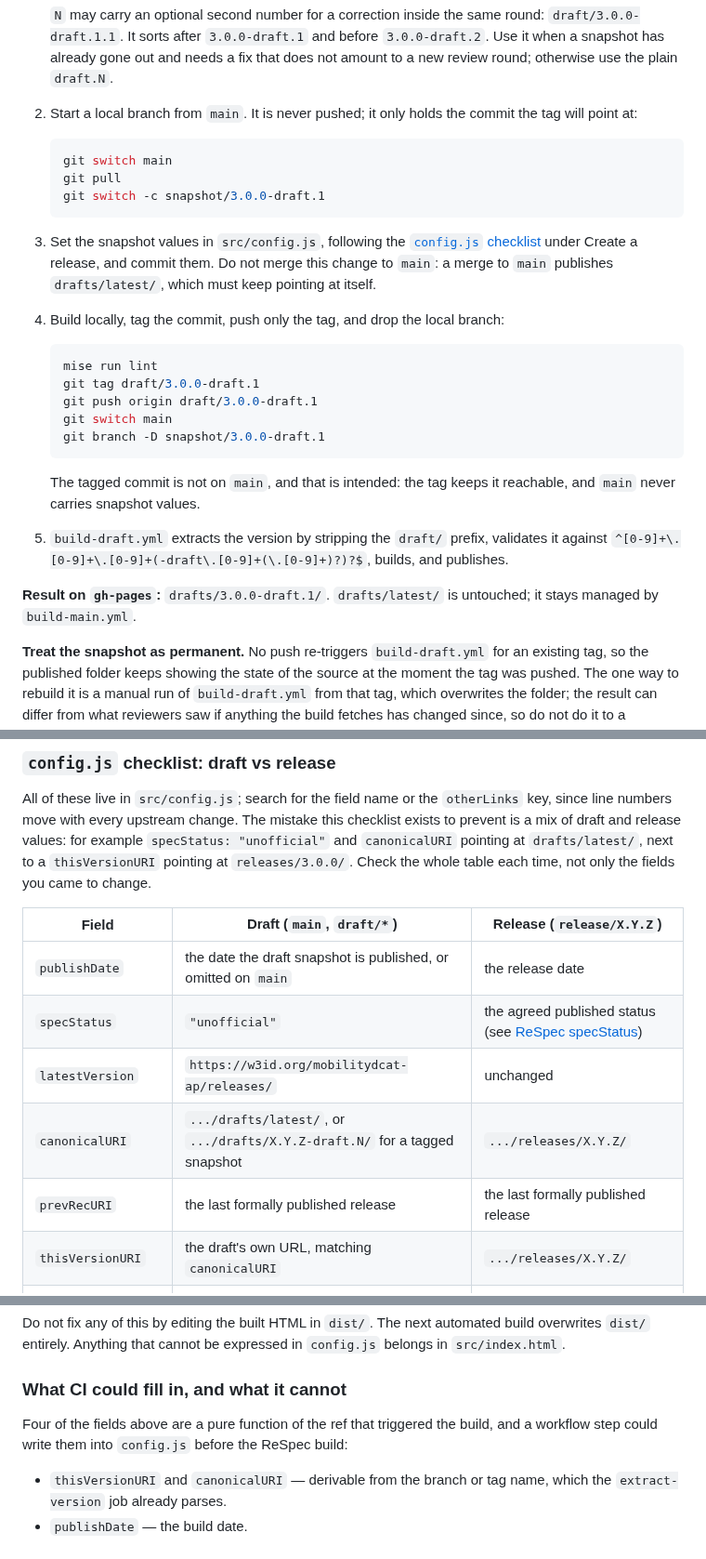
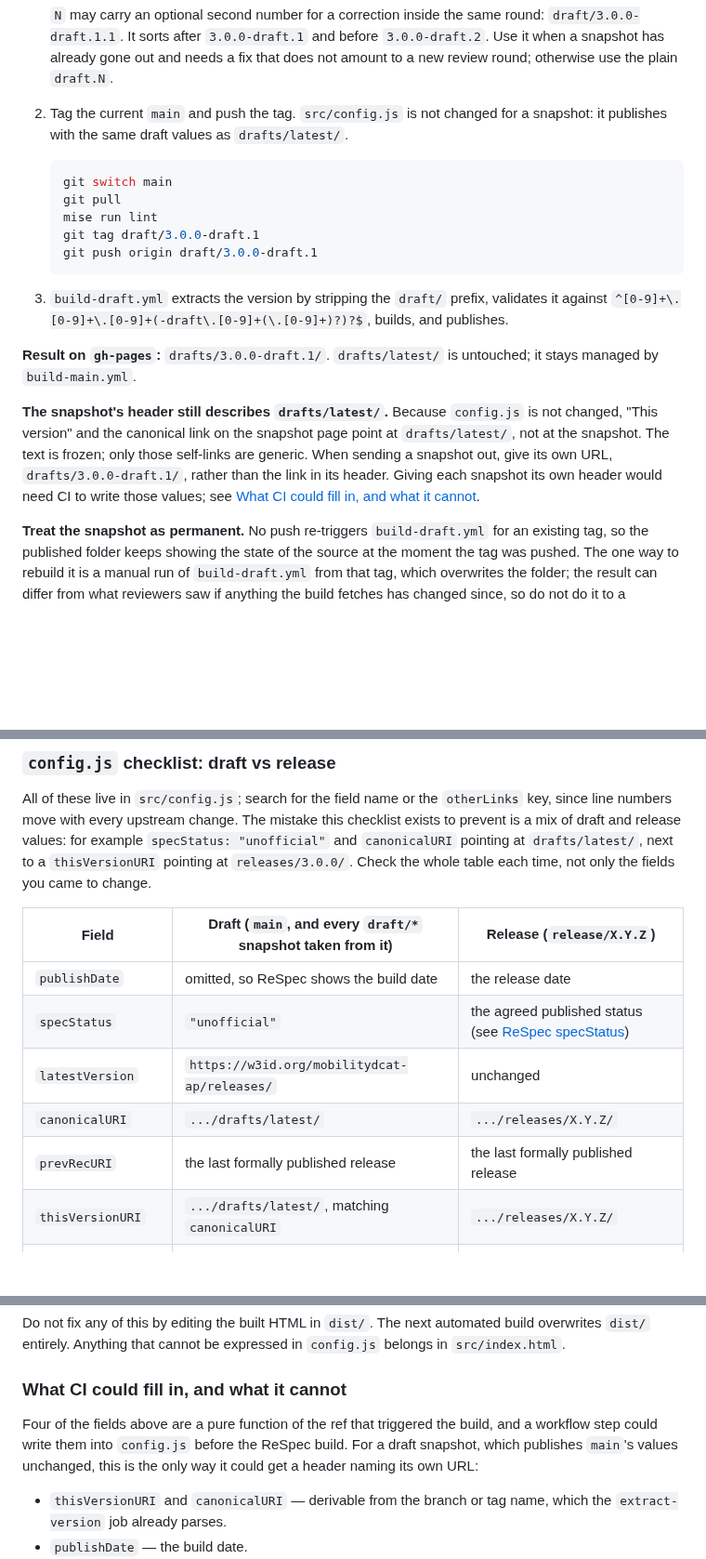
Before and after one commit to tamtamresearch/poc-mobilityDCAT-AP, a Markdown page: PROCEDURES.md, 3 parts joined by grey strips. Shown at 93% size. Drawn GitHub-style; blank space fills up the shorter version.

Commit message:
Docs: Publish draft snapshots without changing config.js
A snapshot no longer needs its own config.js values on a local branch:
tag main as it is and push the tag. The snapshot's header then links to
drafts/latest/; state that, and note that only CI could give a snapshot
a header naming its own URL.

````diff
--- a/PROCEDURES.md
+++ b/PROCEDURES.md
@@ -98,41 +98,31 @@ overwrites it.
    that does not amount to a new review round; otherwise use the plain
    `draft.N`.
 
-2. Start a local branch from `main`. It is never pushed; it only holds the
-   commit the tag will point at:
+2. Tag the current `main` and push the tag. `src/config.js` is not changed for
+   a snapshot: it publishes with the same draft values as `drafts/latest/`.
 
    ```sh
    git switch main
    git pull
-   git switch -c snapshot/3.0.0-draft.1
-   ```
-
-3. Set the snapshot values in `src/config.js`, following the
-   [`config.js` checklist](#configjs-checklist-draft-vs-release) under
-   Create a release, and commit them. Do not merge this change to `main`: a
-   merge to `main` publishes `drafts/latest/`, which must keep pointing at
-   itself.
-
-4. Build locally, tag the commit, push only the tag, and drop the local
-   branch:
-
-   ```sh
    mise run lint
    git tag draft/3.0.0-draft.1
    git push origin draft/3.0.0-draft.1
-   git switch main
-   git branch -D snapshot/3.0.0-draft.1
    ```
 
-   The tagged commit is not on `main`, and that is intended: the tag keeps it
-   reachable, and `main` never carries snapshot values.
-
-5. `build-draft.yml` extracts the version by stripping the `draft/` prefix,
+3. `build-draft.yml` extracts the version by stripping the `draft/` prefix,
    validates it against `^[0-9]+\.[0-9]+\.[0-9]+(-draft\.[0-9]+(\.[0-9]+)?)?$`,
    builds, and publishes.
 
 **Result on `gh-pages`:** `drafts/3.0.0-draft.1/`. `drafts/latest/` is untouched;
 it stays managed by `build-main.yml`.
+
+**The snapshot's header still describes `drafts/latest/`.** Because
+`config.js` is not changed, "This version" and the canonical link on the
+snapshot page point at `drafts/latest/`, not at the snapshot. The text is
+frozen; only those self-links are generic. When sending a snapshot out, give
+its own URL, `drafts/3.0.0-draft.1/`, rather than the link in its header.
+Giving each snapshot its own header would need CI to write those values; see
+[What CI could fill in, and what it cannot](#what-ci-could-fill-in-and-what-it-cannot).
 
 **Treat the snapshot as permanent.** No push re-triggers `build-draft.yml` for
 an existing tag, so the published folder keeps showing the state of the source
@@ -208,14 +198,14 @@ for example `specStatus: "unofficial"` and `canonicalURI` pointing at
 `drafts/latest/`, next to a `thisVersionURI` pointing at `releases/3.0.0/`.
 Check the whole table each time, not only the fields you came to change.
 
-| Field | Draft (`main`, `draft/*`) | Release (`release/X.Y.Z`) |
+| Field | Draft (`main`, and every `draft/*` snapshot taken from it) | Release (`release/X.Y.Z`) |
 |-------|---------------------------|---------------------------|
-| `publishDate` | the date the draft snapshot is published, or omitted on `main` | the release date |
+| `publishDate` | omitted, so ReSpec shows the build date | the release date |
 | `specStatus` | `"unofficial"` | the agreed published status (see [ReSpec specStatus](https://respec.org/docs/#specStatus)) |
 | `latestVersion` | `https://w3id.org/mobilitydcat-ap/releases/` | unchanged |
-| `canonicalURI` | `.../drafts/latest/`, or `.../drafts/X.Y.Z-draft.N/` for a tagged snapshot | `.../releases/X.Y.Z/` |
+| `canonicalURI` | `.../drafts/latest/` | `.../releases/X.Y.Z/` |
 | `prevRecURI` | the last formally published release | the last formally published release |
-| `thisVersionURI` | the draft's own URL, matching `canonicalURI` | `.../releases/X.Y.Z/` |
+| `thisVersionURI` | `.../drafts/latest/`, matching `canonicalURI` | `.../releases/X.Y.Z/` |
 | `prevVersionURI` | the release this draft supersedes | the release this one supersedes |
 | `latestVersionURI` | `https://w3id.org/mobilitydcat-ap/releases/` | unchanged |
 | `edDraftURI` | `.../drafts/latest/` | `.../drafts/latest/` (the editor's draft is always `main`) |
@@ -241,7 +231,9 @@ build overwrites `dist/` entirely. Anything that cannot be expressed in
 ### What CI could fill in, and what it cannot
 
 Four of the fields above are a pure function of the ref that triggered the build,
-and a workflow step could write them into `config.js` before the ReSpec build:
+and a workflow step could write them into `config.js` before the ReSpec build.
+For a draft snapshot, which publishes `main`'s values unchanged, this is the
+only way it could get a header naming its own URL:
 
 - `thisVersionURI` and `canonicalURI` — derivable from the branch or tag name,
   which the `extract-version` job already parses.
````
Also changed, not shown: FIX-README.md (+4 -2 lines), README.md (+7 -8 lines).
